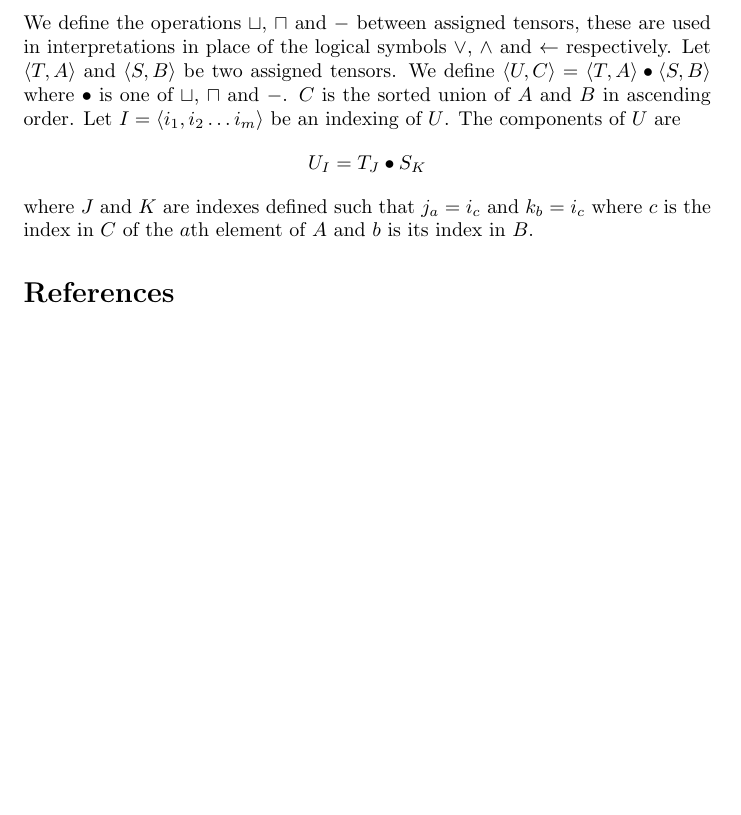
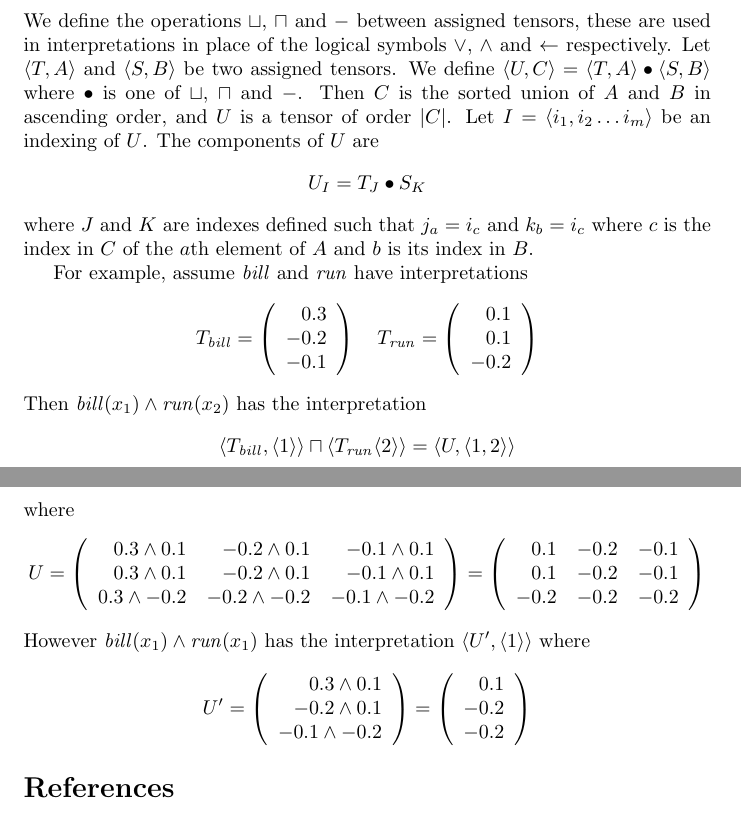
Before and after one commit to daoudclarke/backprop-logic-paper, a LaTeX document (backprop-logic.tex): part of page 2 of 2 before the commit and two parts of pages 2 and 3 of 3 after it, the two joined at a grey line, cut so that both start at the same text, the shorter picture padded with empty space. Compiled offline with pdfLaTeX.

Commit message:
Add examples of assigned tensor unification

```diff
--- a/backprop-logic.tex
+++ b/backprop-logic.tex
@@ -117,18 +117,53 @@ rows.
 
 We define the operations $\sqcup$, $\sqcap$ and $-$ between assigned
 tensors, these are used in interpretations in place of the logical
-symbols $\lor$, $\land$ and $\leftarrow$ respectively. Let $\langle
-T, A\rangle$ and $\langle S, B\rangle$ be two assigned tensors. We
-define $\langle U, C\rangle = \langle T, A\rangle \bullet \langle S,
-B\rangle$ where $\bullet$ is one of $\sqcup$, $\sqcap$ and $-$. $C$ is
-the sorted union of $A$ and $B$ in ascending order. Let $I = \langle
-i_1, i_2 \ldots i_m\rangle$ be an indexing of $U$. The components
- of $U$ are
+symbols $\lor$, $\land$ and $\leftarrow$ respectively. Let $\langle T,
+A\rangle$ and $\langle S, B\rangle$ be two assigned tensors. We define
+$\langle U, C\rangle = \langle T, A\rangle \bullet \langle S,
+B\rangle$ where $\bullet$ is one of $\sqcup$, $\sqcap$ and $-$. Then
+$C$ is the sorted union of $A$ and $B$ in ascending order, and $U$ is
+a tensor of order $|C|$. Let $I = \langle i_1, i_2 \ldots i_m\rangle$
+be an indexing of $U$. The components of $U$ are
 $$ U_I = T_J \bullet S_K$$
 where $J$ and $K$ are indexes defined such that $j_a = i_c$ and $k_b =
 i_c$ where $c$ is the index in $C$ of the $a$th element of $A$ and $b$
 is its index in $B$.
 
+For example, assume $\mathit{bill}$ and $\mathit{run}$ have
+interpretations
+$$T_{\mathit{bill}} = \left( \begin{array}{r}
+0.3 \\
+-0.2 \\
+-0.1
+\end{array}\right) \quad T_{\mathit{run}} = \left( \begin{array}{r}
+0.1 \\
+0.1 \\
+-0.2
+\end{array}\right)$$
+Then $\mathit{bill}(x_1)\land\mathit{run}(x_2)$ has
+the interpretation
+$$\langle T_{\mathit{bill}}, \langle 1\rangle\rangle \sqcap \langle
+  T_{\mathit{run}} \langle 2\rangle\rangle = \langle U, \langle 1, 2\rangle\rangle$$
+where
+$$U = \left( \begin{array}{rrr}
+0.3\land 0.1 & -0.2\land 0.1 & -0.1\land 0.1 \\
+0.3\land 0.1 & -0.2\land 0.1 & -0.1\land 0.1 \\
+0.3\land -0.2 & -0.2\land -0.2 & -0.1\land -0.2 \\
+\end{array} \right) = \left( \begin{array}{rrr}
+0.1 & -0.2 & -0.1 \\
+0.1 & -0.2 & -0.1 \\
+-0.2 & -0.2 & -0.2 \end{array} \right)$$
+However $\mathit{bill}(x_1)\land\mathit{run}(x_1)$ has
+the interpretation $\langle U',\langle 1\rangle\rangle$ where
+$$U' =  \left( \begin{array}{r}
+0.3 \land 0.1\\
+-0.2 \land 0.1 \\
+-0.1 \land -0.2
+\end{array}\right) =  \left( \begin{array}{r}
+0.1 \\
+-0.2 \\
+-0.2
+\end{array}\right) $$
 
 
 \bibliographystyle{plainnat}
```
